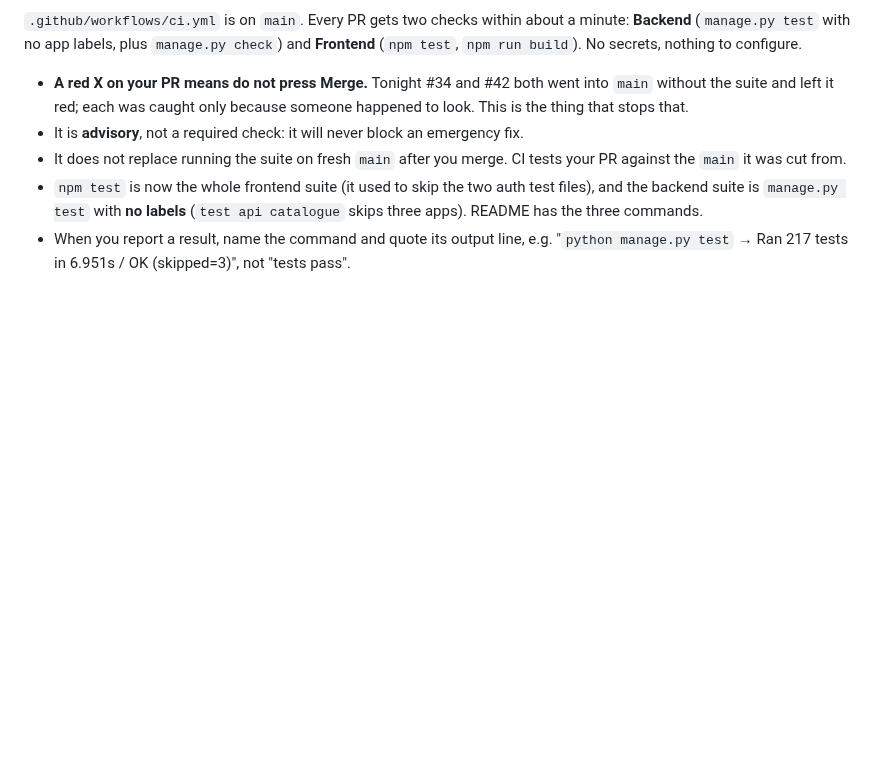
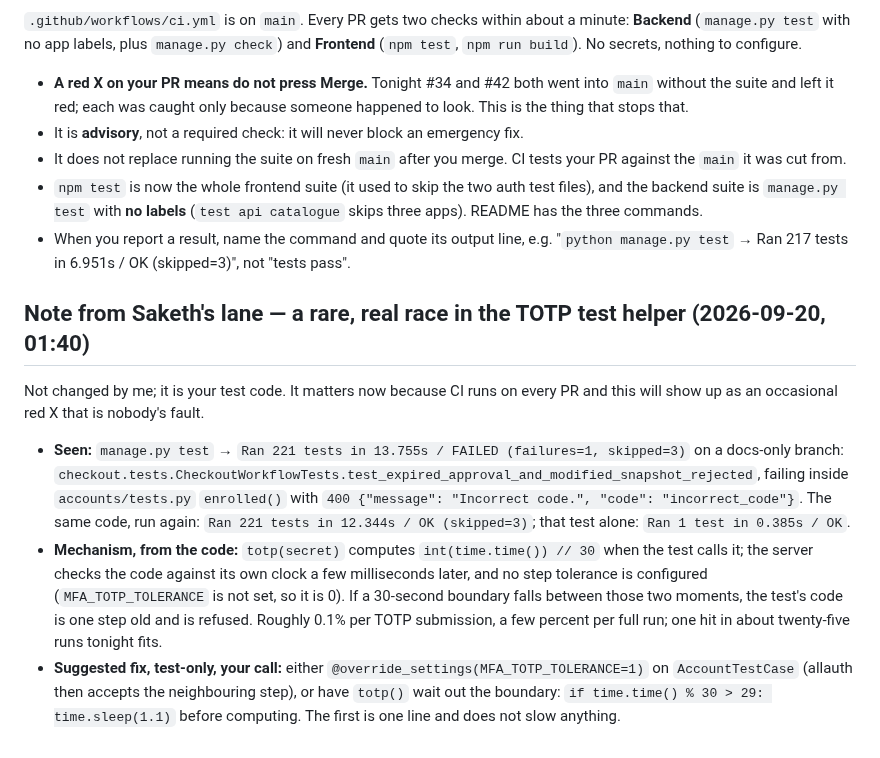
Before and after one commit to LeeSinLiang/FRIDAY, a Markdown page: TODO_WILLIAM.md, the part around the change. GitHub-like rendering; blank space fills up the shorter version.

```diff
--- a/TODO_WILLIAM.md
+++ b/TODO_WILLIAM.md
@@ -154,3 +154,11 @@ Two additions, from Saketh. Please read the new "Merging close to the demo" sect
 - It does not replace running the suite on fresh `main` after you merge. CI tests your PR against the `main` it was cut from.
 - `npm test` is now the whole frontend suite (it used to skip the two auth test files), and the backend suite is `manage.py test` with **no labels** (`test api catalogue` skips three apps). README has the three commands.
 - When you report a result, name the command and quote its output line, e.g. "`python manage.py test` → Ran 217 tests in 6.951s / OK (skipped=3)", not "tests pass".
+
+## Note from Saketh's lane — a rare, real race in the TOTP test helper (2026-09-20, 01:40)
+
+Not changed by me; it is your test code. It matters now because CI runs on every PR and this will show up as an occasional red X that is nobody's fault.
+
+- **Seen:** `manage.py test` → `Ran 221 tests in 13.755s / FAILED (failures=1, skipped=3)` on a docs-only branch: `checkout.tests.CheckoutWorkflowTests.test_expired_approval_and_modified_snapshot_rejected`, failing inside `accounts/tests.py` `enrolled()` with `400 {"message": "Incorrect code.", "code": "incorrect_code"}`. The same code, run again: `Ran 221 tests in 12.344s / OK (skipped=3)`; that test alone: `Ran 1 test in 0.385s / OK`.
+- **Mechanism, from the code:** `totp(secret)` computes `int(time.time()) // 30` when the test calls it; the server checks the code against its own clock a few milliseconds later, and no step tolerance is configured (`MFA_TOTP_TOLERANCE` is not set, so it is 0). If a 30-second boundary falls between those two moments, the test's code is one step old and is refused. Roughly 0.1% per TOTP submission, a few percent per full run; one hit in about twenty-five runs tonight fits.
+- **Suggested fix, test-only, your call:** either `@override_settings(MFA_TOTP_TOLERANCE=1)` on `AccountTestCase` (allauth then accepts the neighbouring step), or have `totp()` wait out the boundary: `if time.time() % 30 > 29: time.sleep(1.1)` before computing. The first is one line and does not slow anything.
```
Also changed, not shown: docs/demo/run-of-show.md (+3 -1 lines).
